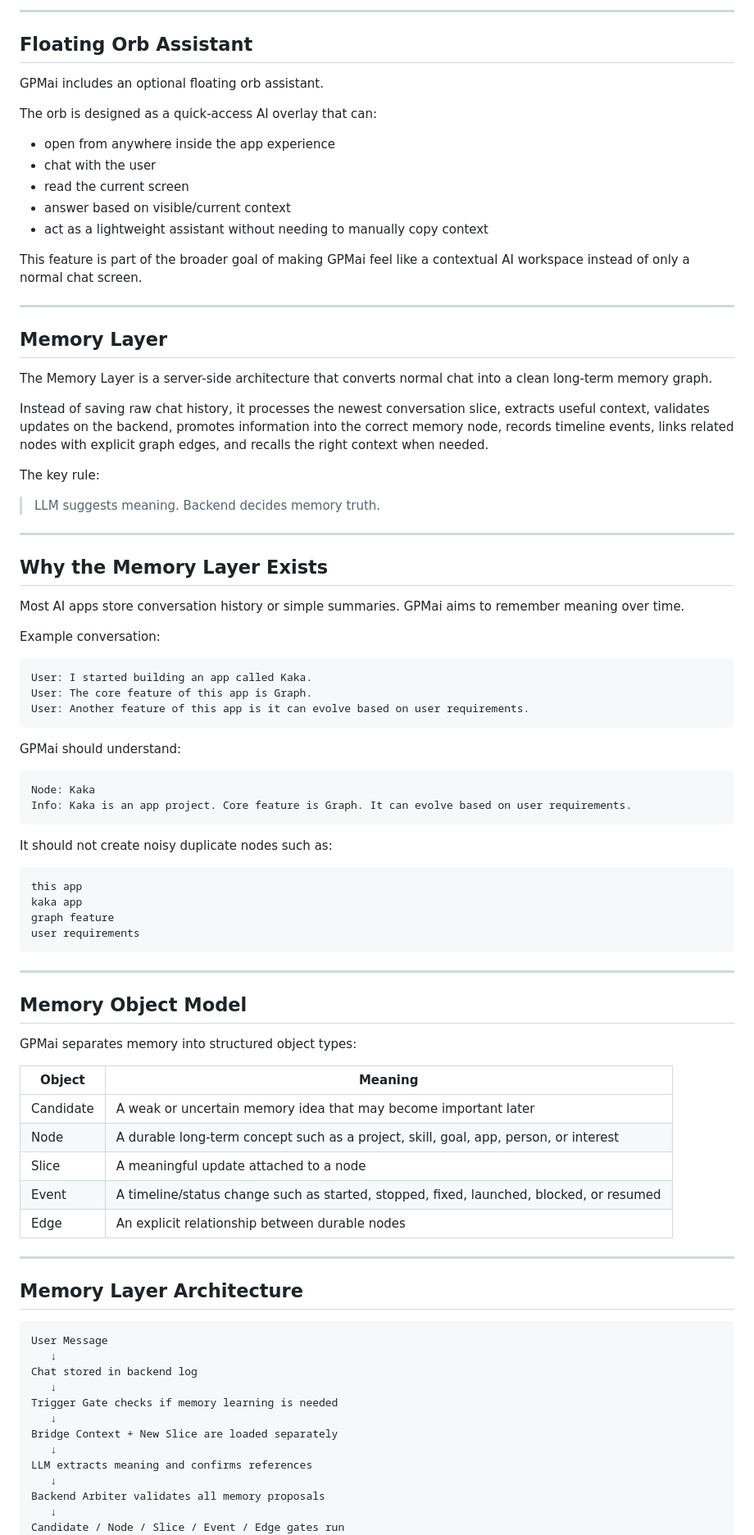
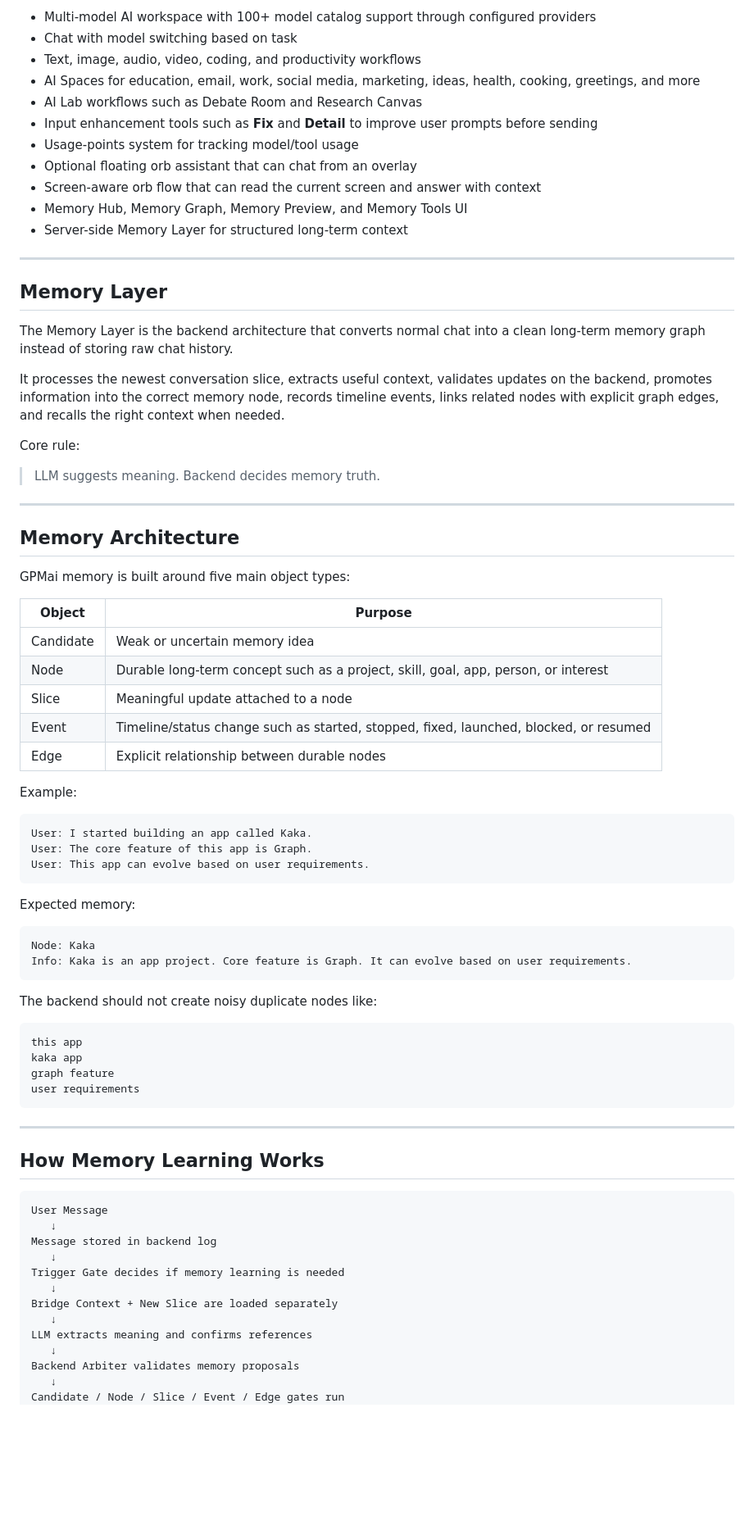
Before and after one commit to 12ziyad/GPMai, a Markdown page: README.md, the part around one of its changes. Shown at 82% size. Rendered like a GitHub page; blank space fills up the shorter version.

````diff
--- a/README.md
+++ b/README.md
@@ -66,53 +13,57 @@ The app includes:
----
-
-## Floating Orb Assistant
-
-GPMai includes an optional floating orb assistant.
-
-The orb is designed as a quick-access AI overlay that can:
-
-- open from anywhere inside the app experience
-- chat with the user
-- read the current screen
-- answer based on visible/current context
-- act as a lightweight assistant without needing to manually copy context
-
-This feature is part of the broader goal of making GPMai feel like a contextual AI workspace instead of only a normal chat screen.
+- Multi-model AI workspace with 100+ model catalog support through configured providers
+- Chat with model switching based on task
+- Text, image, audio, video, coding, and productivity workflows
+- AI Spaces for education, email, work, social media, marketing, ideas, health, cooking, greetings, and more
+- AI Lab workflows such as Debate Room and Research Canvas
+- Input enhancement tools such as **Fix** and **Detail** to improve user prompts before sending
+- Usage-points system for tracking model/tool usage
+- Optional floating orb assistant that can chat from an overlay
+- Screen-aware orb flow that can read the current screen and answer with context
+- Memory Hub, Memory Graph, Memory Preview, and Memory Tools UI
+- Server-side Memory Layer for structured long-term context
 
 ---
 
 ## Memory Layer
 
-The Memory Layer is a server-side architecture that converts normal chat into a clean long-term memory graph.
+The Memory Layer is the backend architecture that converts normal chat into a clean long-term memory graph instead of storing raw chat history.
 
-Instead of saving raw chat history, it processes the newest conversation slice, extracts useful context, validates updates on the backend, promotes information into the correct memory node, records timeline events, links related nodes with explicit graph edges, and recalls the right context when needed.
+It processes the newest conversation slice, extracts useful context, validates updates on the backend, promotes information into the correct memory node, records timeline events, links related nodes with explicit graph edges, and recalls the right context when needed.
 
-The key rule:
+Core rule:
 
 > LLM suggests meaning. Backend decides memory truth.
 
 ---
 
-## Why the Memory Layer Exists
+## Memory Architecture
 
-Most AI apps store conversation history or simple summaries. GPMai aims to remember meaning over time.
+GPMai memory is built around five main object types:
 
-Example conversation:
+| Object | Purpose |
+|---|---|
+| Candidate | Weak or uncertain memory idea |
+| Node | Durable long-term concept such as a project, skill, goal, app, person, or interest |
+| Slice | Meaningful update attached to a node |
+| Event | Timeline/status change such as started, stopped, fixed, launched, blocked, or resumed |
+| Edge | Explicit relationship between durable nodes |
+
+Example:
 
 ```txt
 User: I started building an app called Kaka.
 User: The core feature of this app is Graph.
-User: Another feature of this app is it can evolve based on user requirements.
+User: This app can evolve based on user requirements.
 ```
 
-GPMai should understand:
+Expected memory:
 
 ```txt
 Node: Kaka
 Info: Kaka is an app project. Core feature is Graph. It can evolve based on user requirements.
 ```
 
-It should not create noisy duplicate nodes such as:
+The backend should not create noisy duplicate nodes like:
 
 ```txt
 this app
@@ -123,34 +74,20 @@ user requirements
 
 ---
 
-## Memory Object Model
-
-GPMai separates memory into structured object types:
-
-| Object | Meaning |
-|---|---|
-| Candidate | A weak or uncertain memory idea that may become important later |
-| Node | A durable long-term concept such as a project, skill, goal, app, person, or interest |
-| Slice | A meaningful update attached to a node |
-| Event | A timeline/status change such as started, stopped, fixed, launched, blocked, or resumed |
-| Edge | An explicit relationship between durable nodes |
-
----
-
-## Memory Layer Architecture
+## How Memory Learning Works
 
 ```txt
 User Message
    ↓
-Chat stored in backend log
+Message stored in backend log
    ↓
-Trigger Gate checks if memory learning is needed
+Trigger Gate decides if memory learning is needed
    ↓
 Bridge Context + New Slice are loaded separately
    ↓
 LLM extracts meaning and confirms references
    ↓
-Backend Arbiter validates all memory proposals
+Backend Arbiter validates memory proposals
    ↓
 Candidate / Node / Slice / Event / Edge gates run
    ↓
````
Also changed, not shown: other parts of README.md (+32 -304 lines).
